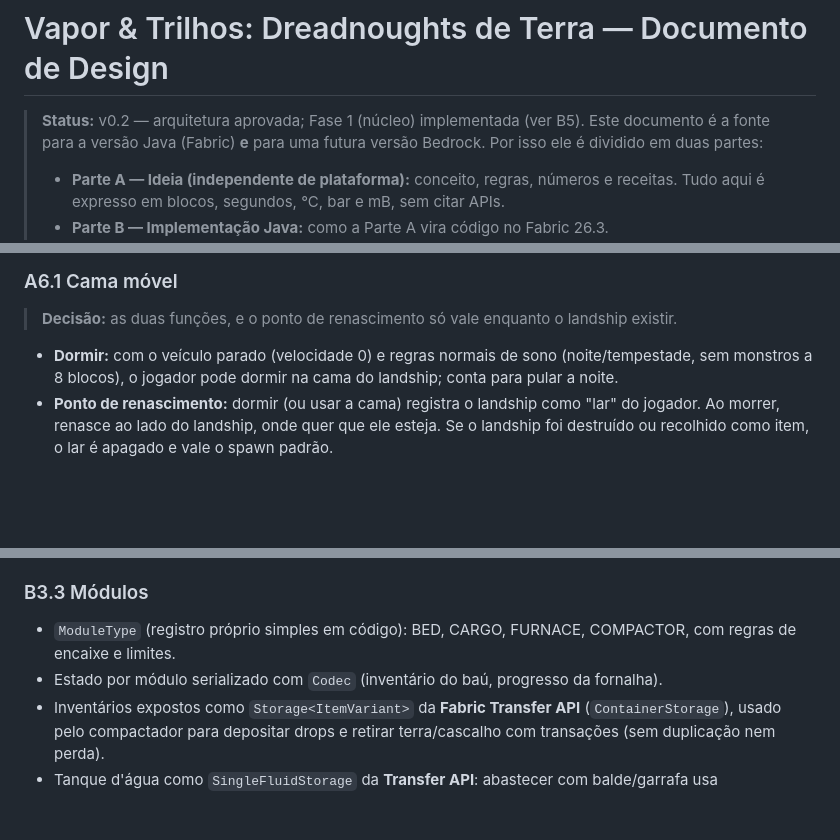
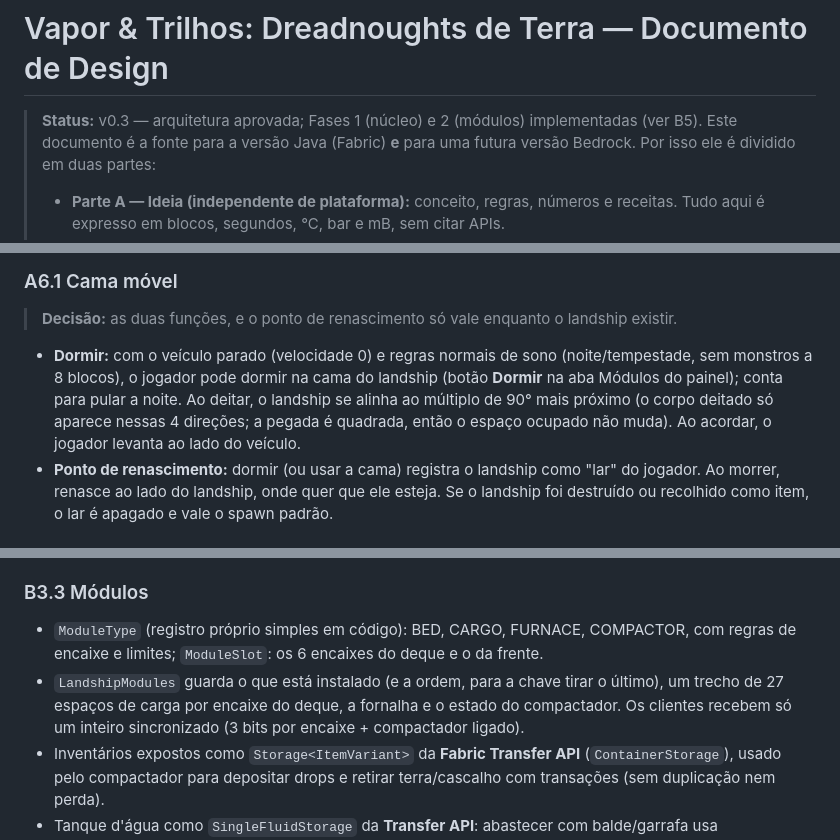
Before and after one commit to projetosdehiago/Vapor-Trilhos-Dreadnoughts-de-Terra, a Markdown page: design/design.md, 3 parts joined by grey strips. Drawn GitHub-style; blank space fills up the shorter version.

```diff
--- a/design/design.md
+++ b/design/design.md
@@ -1,6 +1,6 @@
 # Vapor & Trilhos: Dreadnoughts de Terra — Documento de Design
 
-> **Status:** v0.2 — arquitetura aprovada; Fase 1 (núcleo) implementada (ver B5).
+> **Status:** v0.3 — arquitetura aprovada; Fases 1 (núcleo) e 2 (módulos) implementadas (ver B5).
 > Este documento é a fonte para a versão Java (Fabric) **e** para uma futura versão Bedrock.
 > Por isso ele é dividido em duas partes:
 >
@@ -249,7 +249,10 @@ devolve o conteúdo (vai para o inventário do jogador; o que não couber cai no
 > **Decisão:** as duas funções, e o ponto de renascimento só vale enquanto o landship existir.
 
 - **Dormir:** com o veículo parado (velocidade 0) e regras normais de sono (noite/tempestade,
-  sem monstros a 8 blocos), o jogador pode dormir na cama do landship; conta para pular a noite.
+  sem monstros a 8 blocos), o jogador pode dormir na cama do landship (botão **Dormir** na aba
+  Módulos do painel); conta para pular a noite. Ao deitar, o landship se alinha ao múltiplo de
+  90° mais próximo (o corpo deitado só aparece nessas 4 direções; a pegada é quadrada, então o
+  espaço ocupado não muda). Ao acordar, o jogador levanta ao lado do veículo.
 - **Ponto de renascimento:** dormir (ou usar a cama) registra o landship como "lar" do jogador.
   Ao morrer, renasce ao lado do landship, onde quer que ele esteja. Se o landship foi
   destruído ou recolhido como item, o lar é apagado e vale o spawn padrão.
@@ -427,8 +431,10 @@ o Bedrock.
 ### B3.3 Módulos
 
 - `ModuleType` (registro próprio simples em código): BED, CARGO, FURNACE, COMPACTOR, com
-  regras de encaixe e limites.
-- Estado por módulo serializado com `Codec` (inventário do baú, progresso da fornalha).
+  regras de encaixe e limites; `ModuleSlot`: os 6 encaixes do deque e o da frente.
+- `LandshipModules` guarda o que está instalado (e a ordem, para a chave tirar o último), um
+  trecho de 27 espaços de carga por encaixe do deque, a fornalha e o estado do compactador. Os
+  clientes recebem só um inteiro sincronizado (3 bits por encaixe + compactador ligado).
 - Inventários expostos como `Storage<ItemVariant>` da **Fabric Transfer API**
   (`ContainerStorage`), usado pelo compactador para depositar drops e retirar terra/cascalho
   com transações (sem duplicação nem perda).
```
Also changed, not shown: other parts of design/design.md (+46 -9 lines), README.md (+23 -4 lines).
